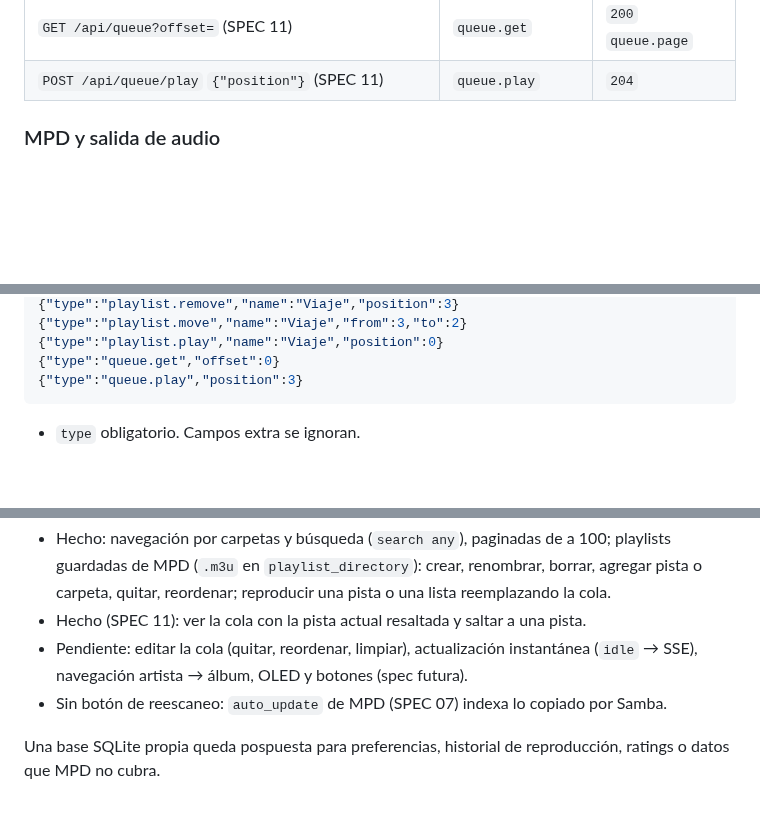
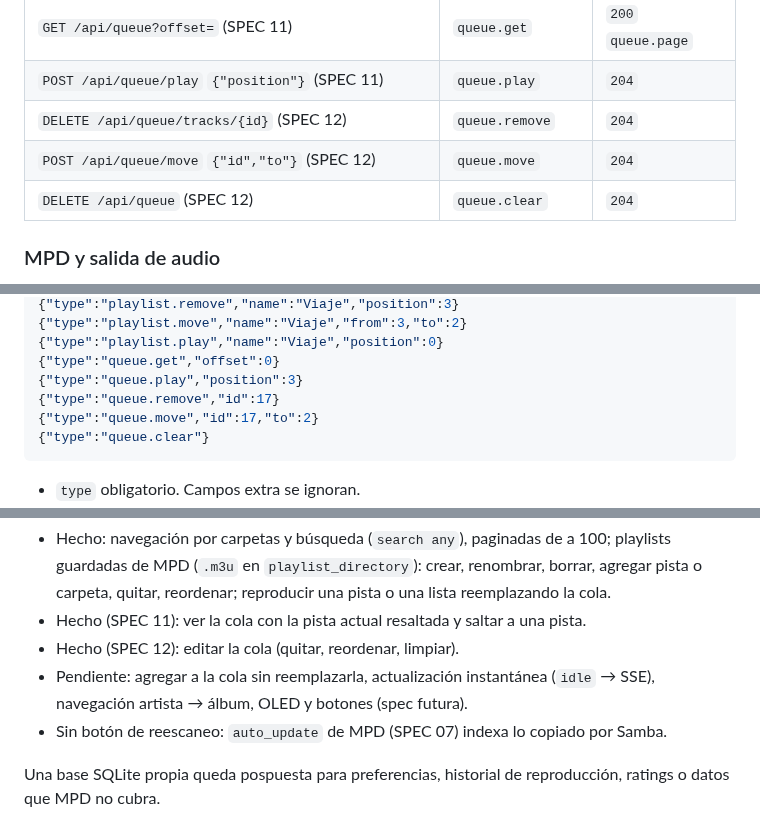
Before and after one commit to FireMask/OpenPlayer, a Markdown page: docs/architecture.md, 3 parts joined by grey strips. Drawn GitHub-style; blank space fills up the shorter version.

````diff
--- a/docs/architecture.md
+++ b/docs/architecture.md
@@ -145,6 +145,9 @@ Rutas de biblioteca y playlists (SPEC 10). `<nombre>` y `<pos>` van URL-encoded
 | `POST /api/playlists/<nombre>/play` `{"position"}` opcional (cuerpo opcional) | `playlist.play` | `204` |
 | `GET /api/queue?offset=` (SPEC 11) | `queue.get` | `200` `queue.page` |
 | `POST /api/queue/play` `{"position"}` (SPEC 11) | `queue.play` | `204` |
+| `DELETE /api/queue/tracks/{id}` (SPEC 12) | `queue.remove` | `204` |
+| `POST /api/queue/move` `{"id","to"}` (SPEC 12) | `queue.move` | `204` |
+| `DELETE /api/queue` (SPEC 12) | `queue.clear` | `204` |
 
 ### MPD y salida de audio
 
@@ -240,6 +246,9 @@ Mensajes de entrada:
 {"type":"playlist.play","name":"Viaje","position":0}
 {"type":"queue.get","offset":0}
 {"type":"queue.play","position":3}
+{"type":"queue.remove","id":17}
+{"type":"queue.move","id":17,"to":2}
+{"type":"queue.clear"}
 ```
 
 - `type` obligatorio. Campos extra se ignoran.
@@ -310,7 +319,8 @@ Estado (SPEC 10, desde la web):
 
 - Hecho: navegación por carpetas y búsqueda (`search any`), paginadas de a 100; playlists guardadas de MPD (`.m3u` en `playlist_directory`): crear, renombrar, borrar, agregar pista o carpeta, quitar, reordenar; reproducir una pista o una lista reemplazando la cola.
 - Hecho (SPEC 11): ver la cola con la pista actual resaltada y saltar a una pista.
-- Pendiente: editar la cola (quitar, reordenar, limpiar), actualización instantánea (`idle` → SSE), navegación artista → álbum, OLED y botones (spec futura).
+- Hecho (SPEC 12): editar la cola (quitar, reordenar, limpiar).
+- Pendiente: agregar a la cola sin reemplazarla, actualización instantánea (`idle` → SSE), navegación artista → álbum, OLED y botones (spec futura).
 - Sin botón de reescaneo: `auto_update` de MPD (SPEC 07) indexa lo copiado por Samba.
 
 Una base SQLite propia queda pospuesta para preferencias, historial de reproducción, ratings o datos que MPD no cubra.
````
Also changed, not shown: other parts of docs/architecture.md (+12 -9 lines), README.md (+1 -1 lines), specs/12-web-queue-editing.md (+1 -1 lines).
